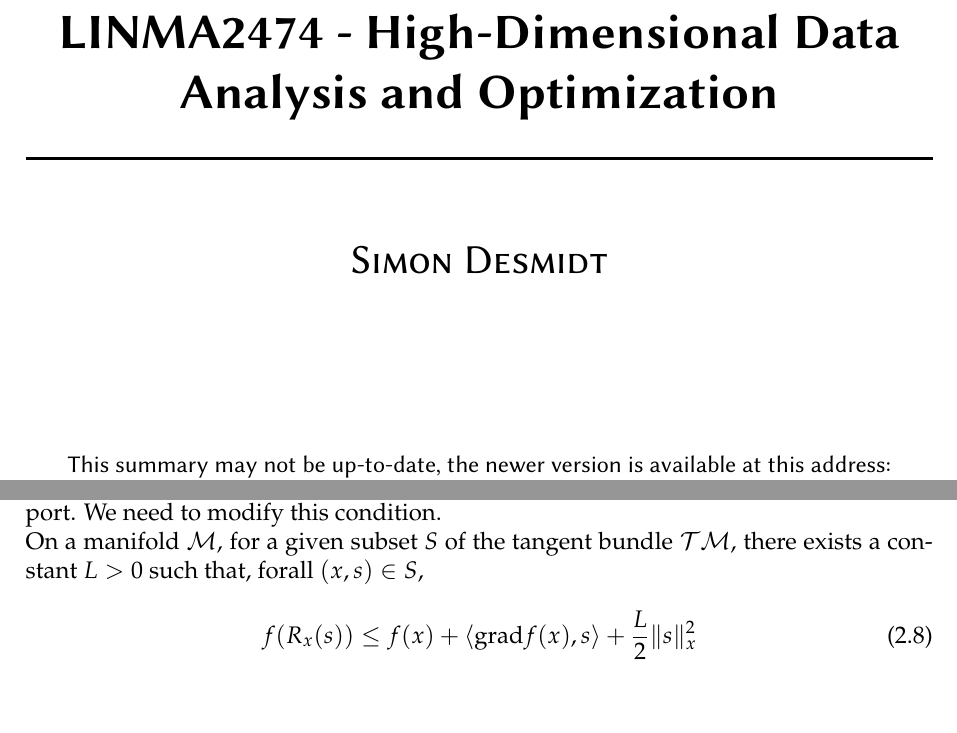
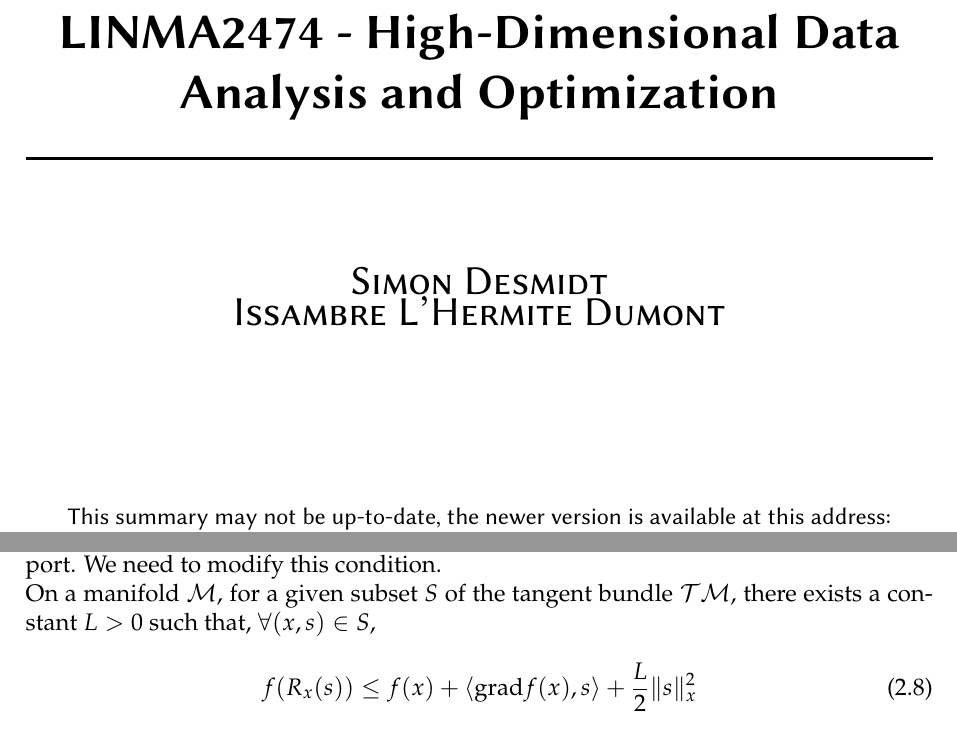
Before and after one commit to SimonDesmidt/Syntheses, a LaTeX thesis (LINMA2474/LINMA2474.tex): two parts of pages 1 and 11 of 27, joined at a grey line, cut so that both start at the same text. Compiled offline with pdfLaTeX.

Commit message:
LINMA2474 hotfix

```diff
--- a/LINMA2474/LINMA2474.tex
+++ b/LINMA2474/LINMA2474.tex
@@ -64,7 +64,7 @@
 		{ \huge \bfseries LINMA2474 - High-Dimensional Data Analysis and Optimization \\[0.4cm] }
 
 		\HRule \\[1.5cm]
-		\textsc{\LARGE Simon Desmidt}\\[3cm]
+		\textsc{\LARGE Simon Desmidt\\ Issambre L'Hermite Dumont}\\[3cm]
 		{This summary may not be up-to-date, the newer version is available at this address: \hyperlink{https://github.com/SimonDesmidt/Syntheses}{https://github.com/SimonDesmidt/Syntheses}}
 		\vfill
 		\vspace{2cm}
@@ -450,7 +450,7 @@ implied by the expression
 	f(x+s) \le f(x) + \langle \nabla f(x),s\rangle  + \frac{L}{2}\|s\|^2 \qquad \forall x,s\in \R^d
 \end{equation}
 However, on manifolds, the gradient is defined differently and with a different support. We need to modify this condition. \\
-On a manifold $\M$, for a given subset $S$ of the tangent bundle $\mathcal{TM}$, there exists a constant $L>0$ such that, forall $(x,s)\in S$,
+On a manifold $\M$, for a given subset $S$ of the tangent bundle $\mathcal{TM}$, there exists a constant $L>0$ such that, $\forall (x,s)\in S$,
 \begin{equation}
 	f(R_x(s)) \le f(x) + \langle \text{grad} f(x),s\rangle + \frac{L}{2}\|s\|_x^2
 \end{equation}
```
Also changed, not shown: LINMA2474/LINMA2474.pdf.
